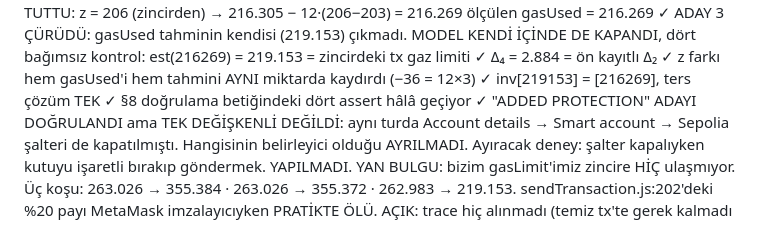
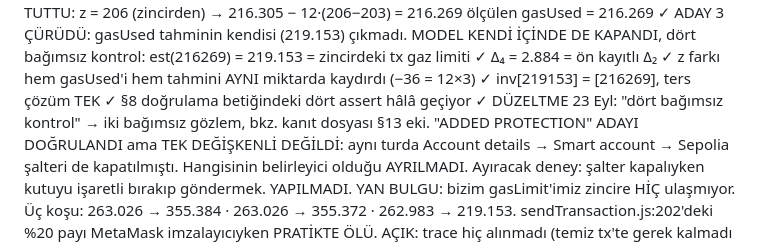
Before and after one commit to akifaybek/pq-safe, a Markdown page: .superpowers/sdd/progress.md, the part around the change. Drawn GitHub-style.

Commit message:
docs(evidence): §13 tarihli ek — iki bagimsiz gozlem, 219.153 cikarim, tx sonrasi okuma

```diff
--- a/.superpowers/sdd/progress.md
+++ b/.superpowers/sdd/progress.md
@@ -2197,6 +2197,8 @@ NONCE 4 ÖN KAYDI YAZILDI — gönderimden ÖNCE. §12.
     z farkı hem gasUsed'i hem tahmini AYNI miktarda kaydırdı (−36 = 12×3) ✓
     inv[219153] = [216269], ters çözüm TEK ✓
     §8 doğrulama betiğindeki dört assert hâlâ geçiyor ✓
+  DÜZELTME 23 Eyl: "dört bağımsız kontrol" → iki bağımsız gözlem,
+    bkz. kanıt dosyası §13 eki.
   "ADDED PROTECTION" ADAYI DOĞRULANDI ama TEK DEĞİŞKENLİ DEĞİLDİ: aynı turda
     Account details → Smart account → Sepolia şalteri de kapatılmıştı.
     Hangisinin belirleyici olduğu AYRILMADI. Ayıracak deney: şalter kapalıyken
```
Also changed, not shown: 1 other file.
